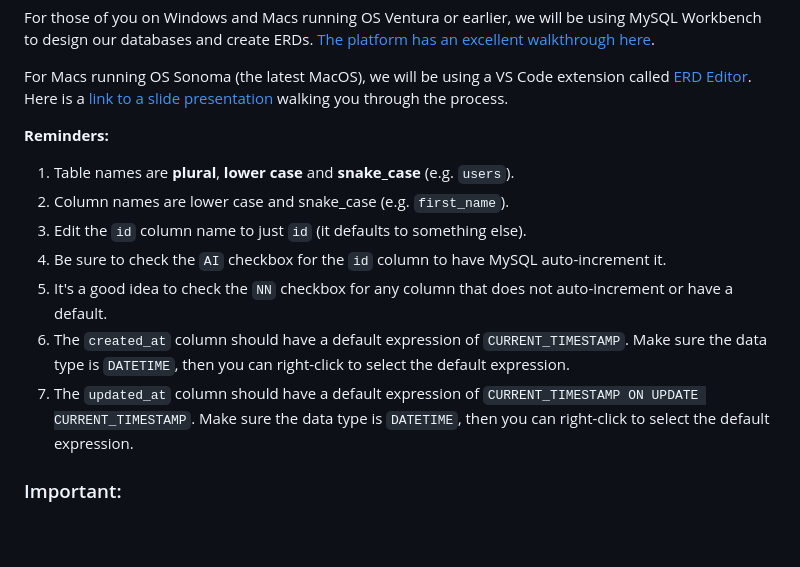
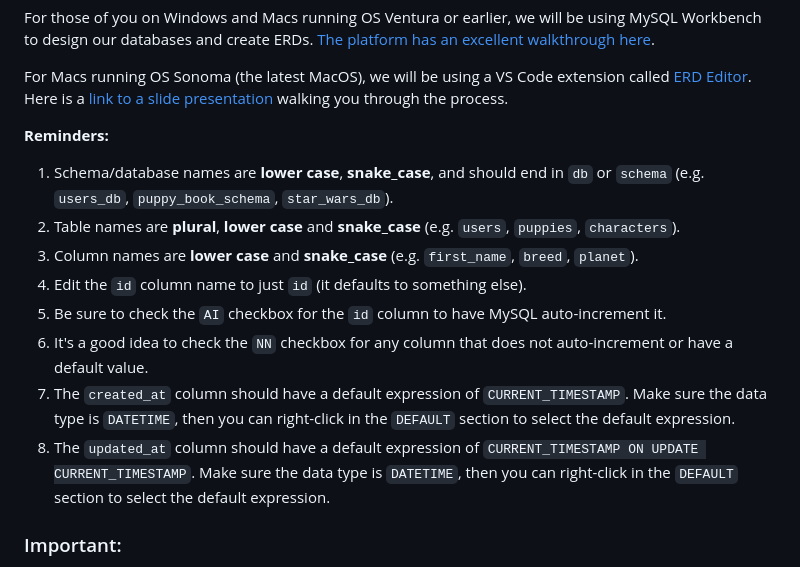
Before and after one commit to narcisolobo/python-february-2024, a Markdown page: w2.04-erds/README.md, the part around the change. Rendered like a GitHub page; blank space fills up the shorter version.

Commit message:
edited erd readme

```diff
--- a/w2.04-erds/README.md
+++ b/w2.04-erds/README.md
@@ -76,13 +76,14 @@ For those of you on Windows and Macs running OS Ventura or earlier, we will be u
 For Macs running OS Sonoma (the latest MacOS), we will be using a VS Code extension called [ERD Editor](https://marketplace.visualstudio.com/items?itemName=dineug.vuerd-vscode). Here is a [link to a slide presentation](https://docs.google.com/presentation/d/1tY9dmx2ighhSHE5UXNkcMCW89beGezDZv2GGdiWwb74/edit#slide=id.p) walking you through the process.
 
 **Reminders:**
-1. Table names are **plural**, **lower case** and **snake_case** (e.g. `users`).
-2. Column names are lower case and snake_case (e.g. `first_name`).
-3. Edit the `id` column name to just `id` (it defaults to something else).
-4. Be sure to check the `AI` checkbox for the `id` column to have MySQL auto-increment it.
-5. It's a good idea to check the `NN` checkbox for any column that does not auto-increment or have a default.
-6. The `created_at` column should have a default expression of `CURRENT_TIMESTAMP`. Make sure the data type is `DATETIME`, then you can right-click to select the default expression.
-7. The `updated_at` column should have a default expression of `CURRENT_TIMESTAMP ON UPDATE CURRENT_TIMESTAMP`. Make sure the data type is `DATETIME`, then you can right-click to select the default expression.
+1. Schema/database names are **lower case**, **snake_case**, and should end in `db` or `schema` (e.g. `users_db`, `puppy_book_schema`, `star_wars_db`).
+2. Table names are **plural**, **lower case** and **snake_case** (e.g. `users`, `puppies`, `characters`).
+3. Column names are **lower case** and **snake_case** (e.g. `first_name`, `breed`, `planet`).
+4. Edit the `id` column name to just `id` (it defaults to something else).
+5. Be sure to check the `AI` checkbox for the `id` column to have MySQL auto-increment it.
+6. It's a good idea to check the `NN` checkbox for any column that does not auto-increment or have a default value.
+7. The `created_at` column should have a default expression of `CURRENT_TIMESTAMP`. Make sure the data type is `DATETIME`, then you can right-click in the `DEFAULT` section to select the default expression.
+8. The `updated_at` column should have a default expression of `CURRENT_TIMESTAMP ON UPDATE CURRENT_TIMESTAMP`. Make sure the data type is `DATETIME`, then you can right-click in the `DEFAULT` section to select the default expression.
 
 ### Important:
 - MySQL Workbench students - save your ERD files and include them with your assignment submissions. They'll have a file extension of `mwb`.
```
